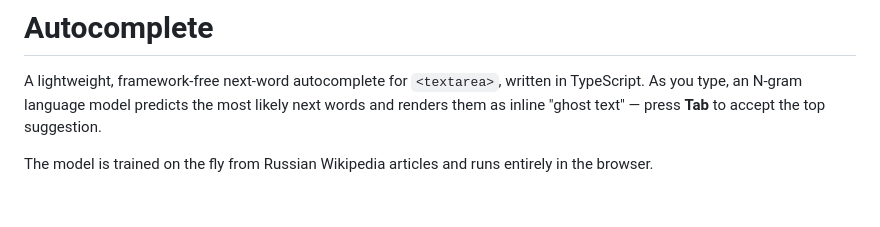
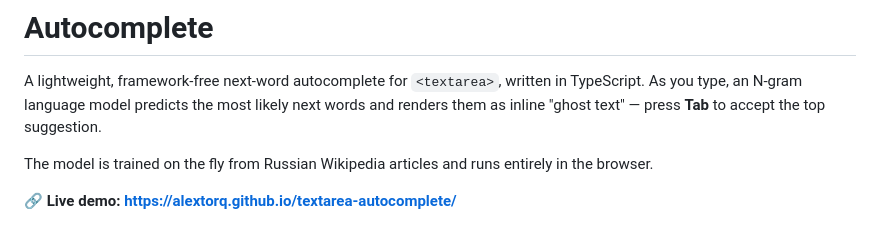
Before and after one commit to alextorq/textarea-autocomplete, a Markdown page: README.md, the part around the change. Rendered like a GitHub page; blank space fills up the shorter version.

Commit message:
docs: add live demo link to README

```diff
--- a/README.md
+++ b/README.md
@@ -5,6 +5,8 @@ As you type, an N-gram language model predicts the most likely next words and re
 inline "ghost text" — press **Tab** to accept the top suggestion.
 
 The model is trained on the fly from Russian Wikipedia articles and runs entirely in the browser.
+
+**🔗 Live demo: https://alextorq.github.io/textarea-autocomplete/**
 
 ![Textarea with suggestions](./images/textarea-suggestions.png)
 
```
